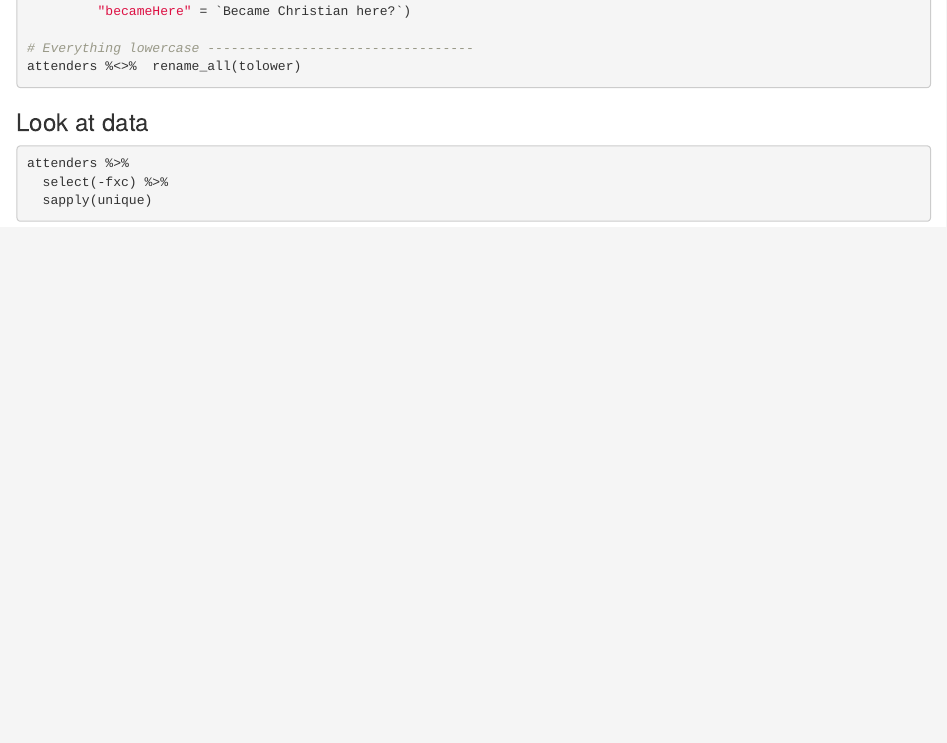
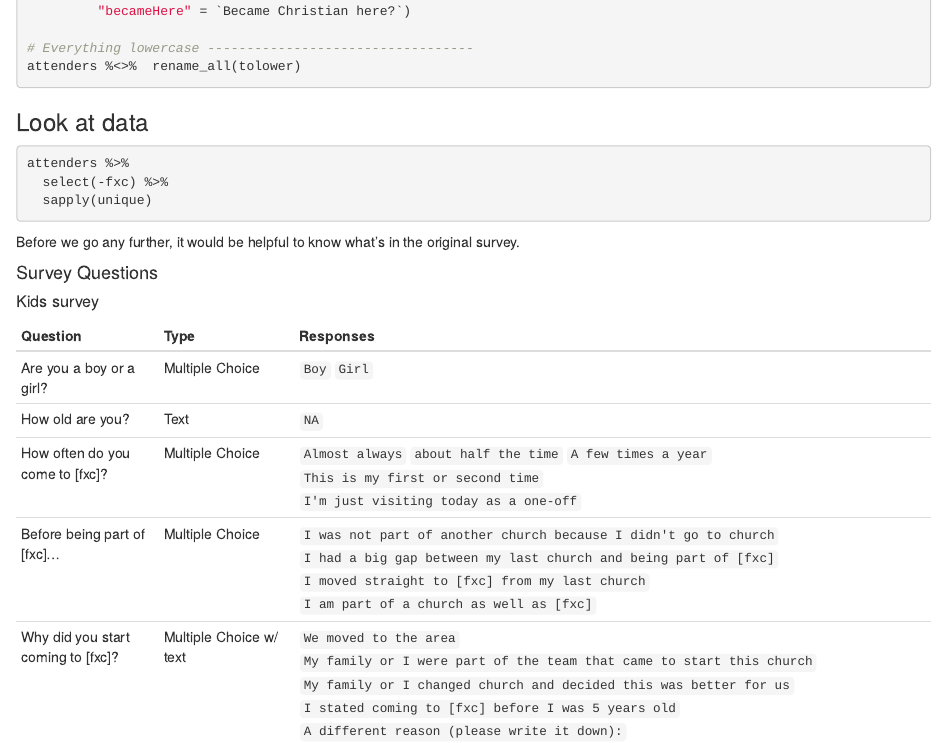
Before and after one commit to davelovellCARU/portsmouthSurveyProcessing, an R Markdown document (markdowns/5cleanAttenders.Rmd): the page in a window 1100 px wide, from 730 px down. Rendered offline with R 4.5, knitr and Pandoc, with nearby package versions; the code chunks are not run, so their results and figures are left out.

Commit message:
added kids questions table

````diff
--- a/markdowns/5cleanAttenders.Rmd
+++ b/markdowns/5cleanAttenders.Rmd
@@ -53,3 +53,17 @@ attenders %>%
   select(-fxc) %>%
   sapply(unique)
 ```
+
+Before we go any further, it would be helpful to know what's in the original survey.
+
+#### Survey Questions
+
+##### Kids survey
+
+|Question|Type|Responses|
+|---|---|---|---|
+|Are you a boy or a girl?|Multiple Choice|`Boy` `Girl`|
+|How old are you?|Text|`NA`|
+|How often do you come to [fxc]?|Multiple Choice|`Almost always` `about half the time` `A few times a year` `This is my first or second time` `I'm just visiting today as a one-off`|
+|Before being part of [fxc]...|Multiple Choice|`I was not part of another church because I didn't go to church` `I had a big gap between my last church and being part of [fxc]` `I moved straight to [fxc] from my last church` `I am part of a church as well as [fxc]`|
+|Why did you start coming to [fxc]?|Multiple Choice w/ text|`We moved to the area` ` My family or I were part of the team that came to start this church` `My family or I changed church and decided this was better for us` `I stated coming to [fxc] before I was 5 years old` `A different reason (please write it down):`|
````
